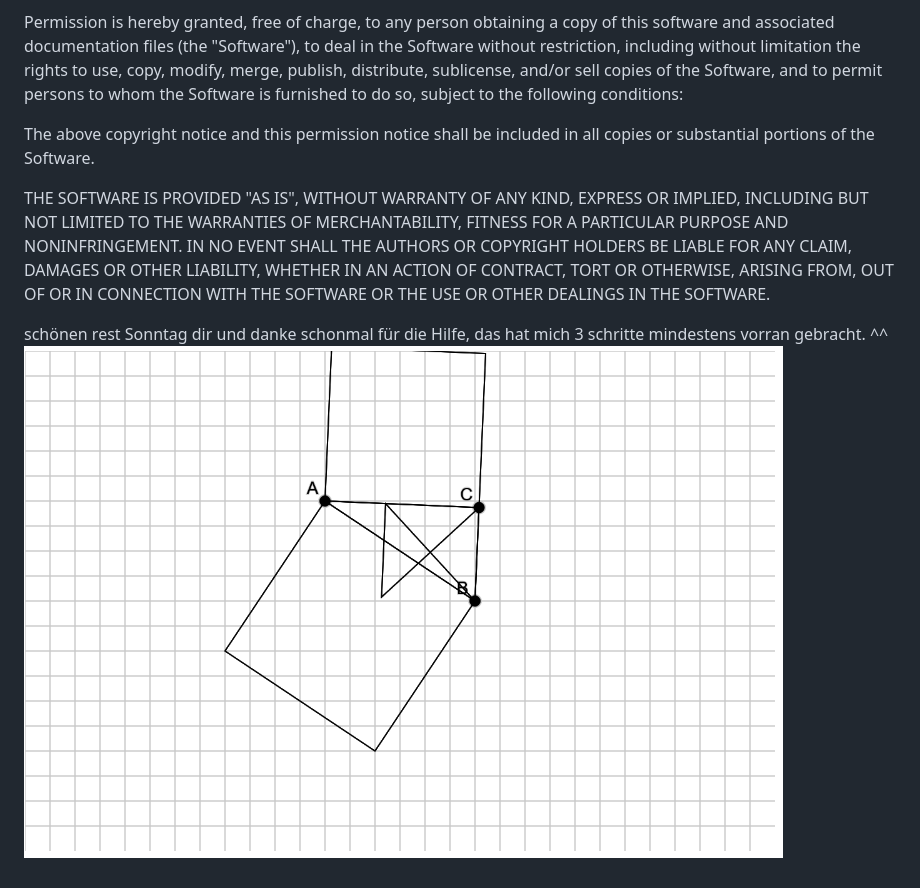
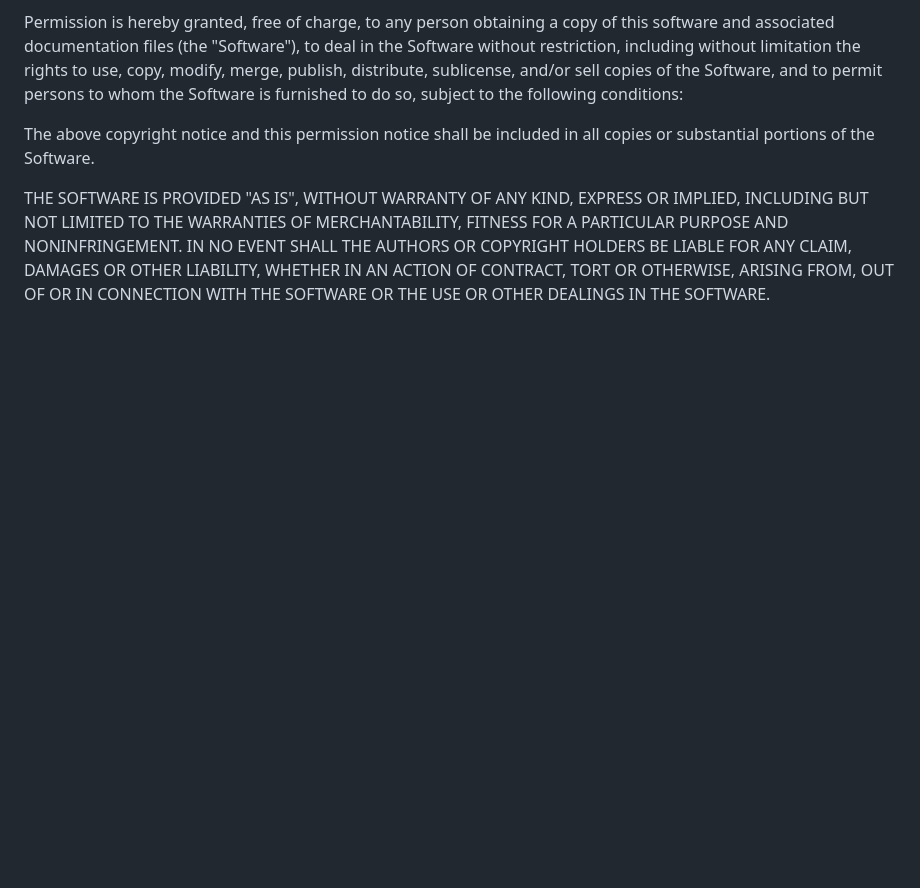
Before and after one commit to x2Xava2x/Pythagoras-Interactiv, a Markdown page: Readme.md, the part around the change. Rendered like a GitHub page; blank space fills up the shorter version.

```diff
--- a/Readme.md
+++ b/Readme.md
@@ -79,7 +79,3 @@ AUTHORS OR COPYRIGHT HOLDERS BE LIABLE FOR ANY CLAIM, DAMAGES OR OTHER
 LIABILITY, WHETHER IN AN ACTION OF CONTRACT, TORT OR OTHERWISE, ARISING FROM,
 OUT OF OR IN CONNECTION WITH THE SOFTWARE OR THE USE OR OTHER DEALINGS IN THE
 SOFTWARE.
-
-
-schönen rest Sonntag dir und danke schonmal für die Hilfe, das hat mich 3 schritte mindestens vorran gebracht. ^^
-![screen](./imgs/Screenshot%202025-03-23%20191502.png)
```
